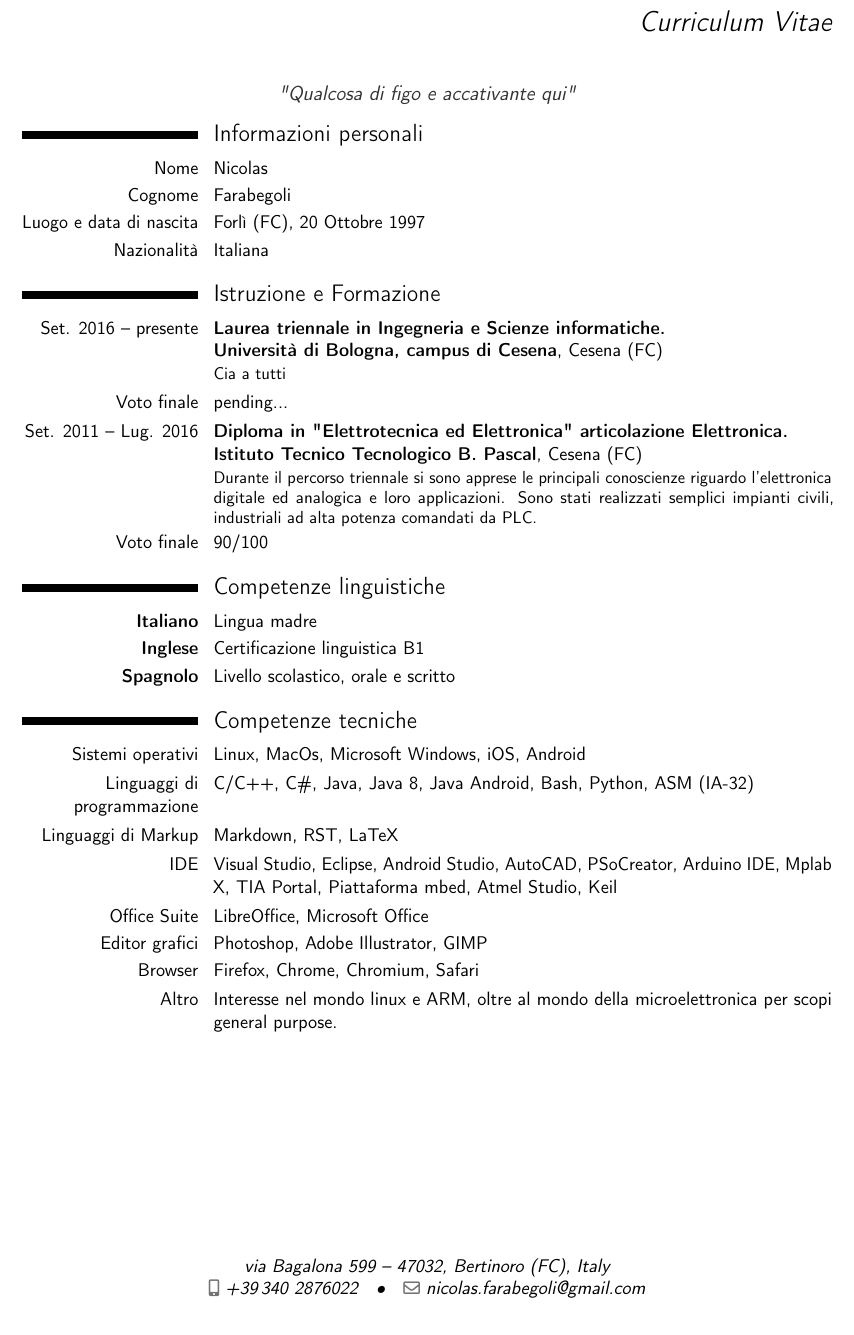
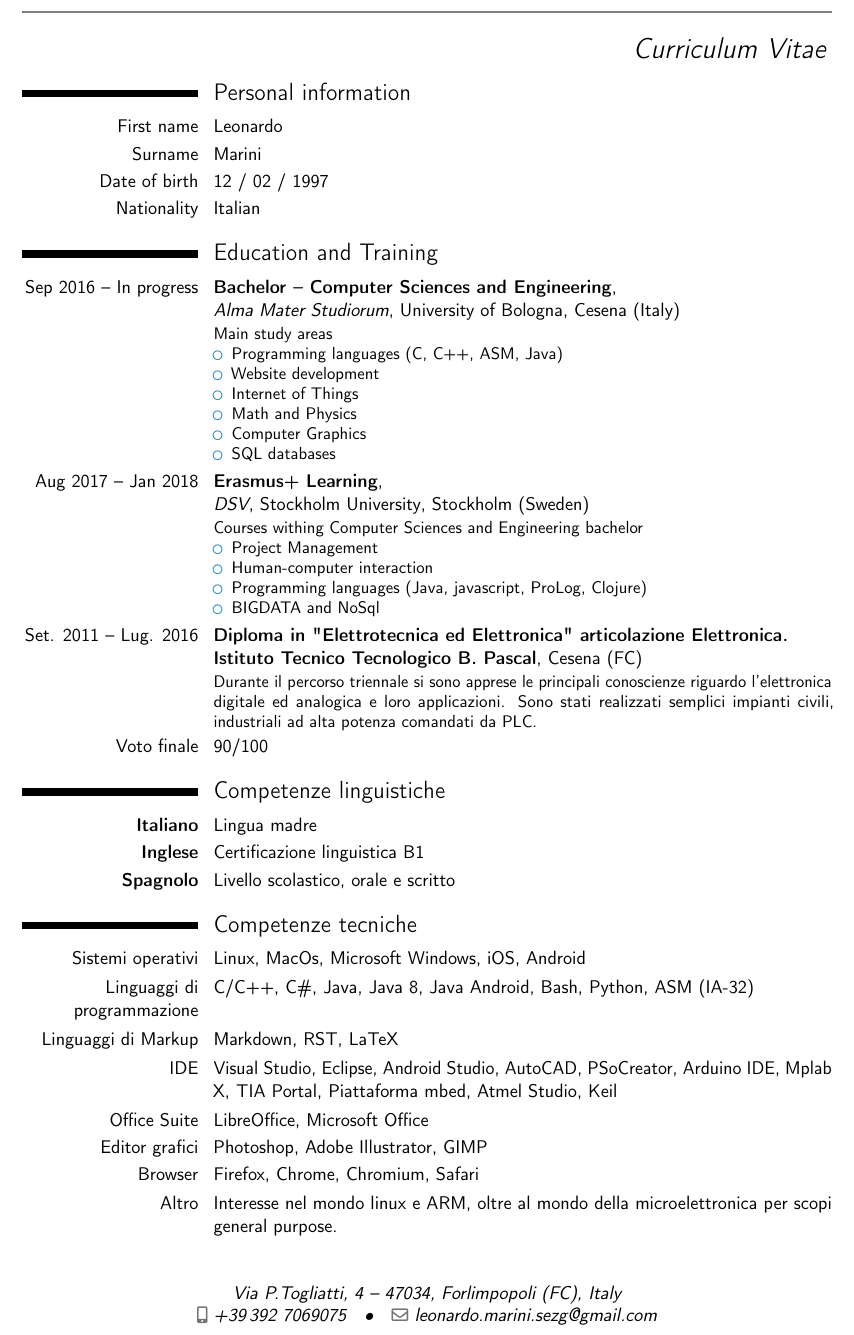
Before and after one commit to Bamarin/CurriculumVitae, a LaTeX CV (curriculum.tex): part of the page, cut so that both start at the same text. Compiled offline with pdfLaTeX.

Commit message:
inserting my entries

```diff
--- a/curriculum.tex
+++ b/curriculum.tex
@@ -25,16 +25,16 @@
 \setlength{\hintscolumnwidth}{3.7cm}
 
 % personal data
-\firstname{Nicolas}
-\familyname{Farabegoli}
+\firstname{Leonardo}
+\familyname{Marini}
 \title{Curriculum Vitae}
-\address{via Bagalona 599}{47032, Bertinoro (FC), Italy}
-\mobile{+39\,340 2876022}
-\email{nicolas.farabegoli@gmail.com}
+\address{Via P.Togliatti, 4}{47034, Forlimpopoli (FC), Italy}
+\mobile{+39\,392 7069075}
+\email{leonardo.marini.sezg@gmail.com}
 
 \definecolor{color3}{HTML}{333333}
 %\photo[70pt]{name.jpg}
-\quote{\color{color3}"Qualcosa di figo e accativante qui"}
+%\quote{\color{color3}"Qualcosa di figo e accativante qui"}
 
 \begin{document}
 
@@ -42,17 +42,37 @@
 \maketitle
 \vspace*{-1cm}
 
-\section{Informazioni personali}
-\cvline{Nome}{Nicolas}
-\cvline{Cognome}{Farabegoli}
-\cvline{Luogo e data di nascita}{Forlì (FC), 20 Ottobre 1997}
-\cvline{Nazionalità}{Italiana}
+\section{Personal information}
+\cvline{First name}{Leonardo}
+\cvline{Surname}{Marini}
+\cvline{Date of birth}{12 / 02 / 1997}
+\cvline{Nationality}{Italian}
 
-\section{Istruzione e Formazione}
+\section{Education and Training}
 
-\cventry{Set. 2016 -- presente}{Laurea triennale in Ingegneria e Scienze informatiche.\newline
-Università di Bologna, campus di Cesena}{}{Cesena (FC)}{}{Cia a tutti}
-\cvitem{Voto finale}{pending...}
+\cventry{Sep 2016 -- In progress}{Bachelor -- Computer Sciences and Engineering}
+{\newline Alma Mater Studiorum}{University of Bologna}{Cesena (Italy)}{
+	Main study areas
+	\begin{itemize}
+	\item Programming languages (C, C++, ASM, Java)
+	\item Website development
+	\item Internet of Things
+	\item Math and Physics
+	\item Computer Graphics
+	\item SQL databases
+	\end{itemize}
+}
+
+\cventry{Aug 2017 -- Jan 2018}{Erasmus+ Learning}
+{\newline DSV}{Stockholm University}{Stockholm (Sweden)}{
+	Courses withing Computer Sciences and Engineering bachelor
+	\begin{itemize}
+	\item Project Management
+	\item Human-computer interaction
+	\item Programming languages (Java, javascript, ProLog, Clojure)
+	\item BIGDATA and NoSql
+	\end{itemize}
+}
 
 \cventry{Set. 2011 -- Lug. 2016}{Diploma in "Elettrotecnica ed Elettronica" articolazione Elettronica.\newline Istituto Tecnico Tecnologico B. Pascal}{}{Cesena (FC)}{}{Durante il percorso triennale si sono apprese le principali conoscienze riguardo l'elettronica digitale ed analogica e loro applicazioni. Sono stati realizzati semplici impianti civili, industriali ad alta potenza comandati da PLC.  }
 \cvitem{Voto finale}{90/100}
```
Also changed, not shown: curriculum.pdf, 1 other file.
